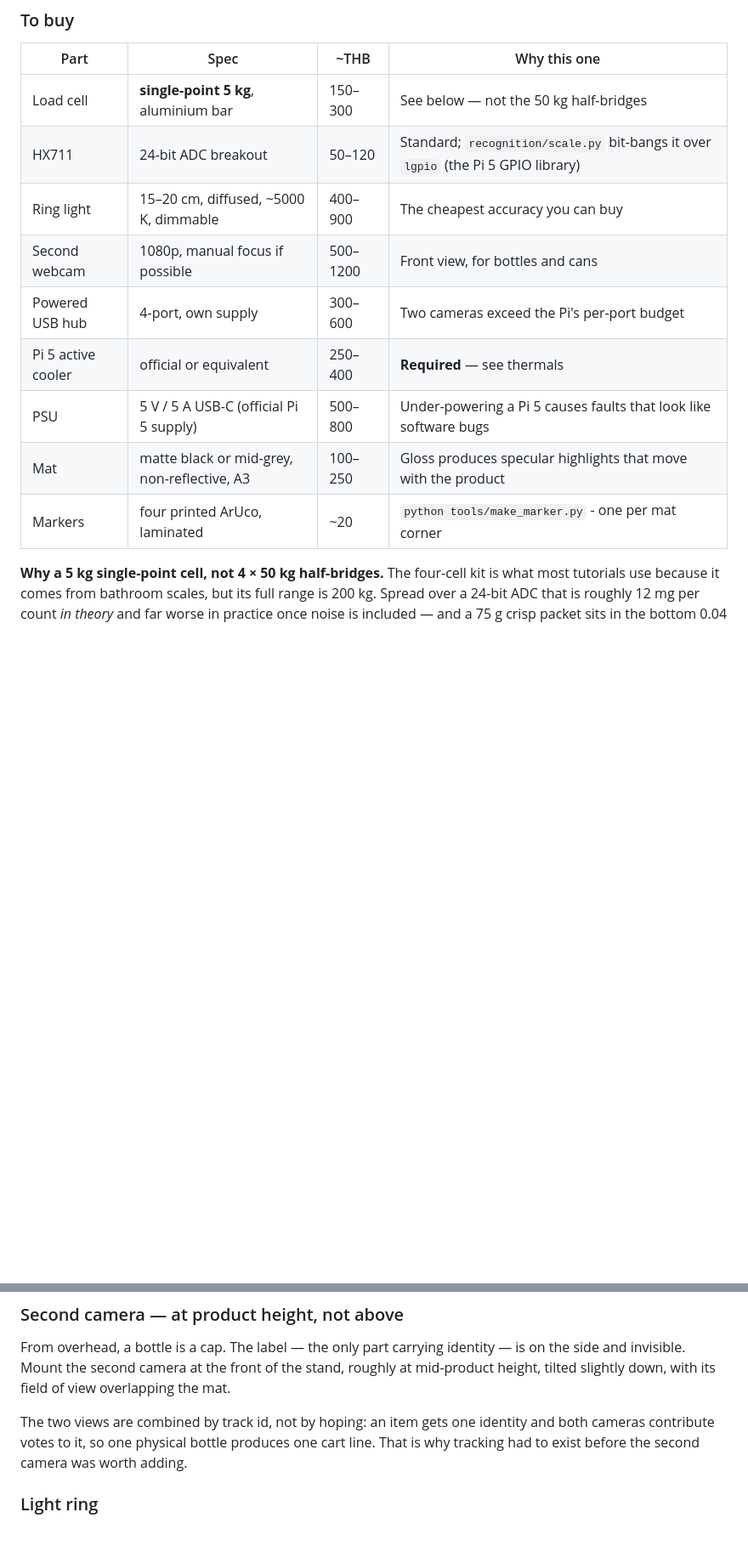
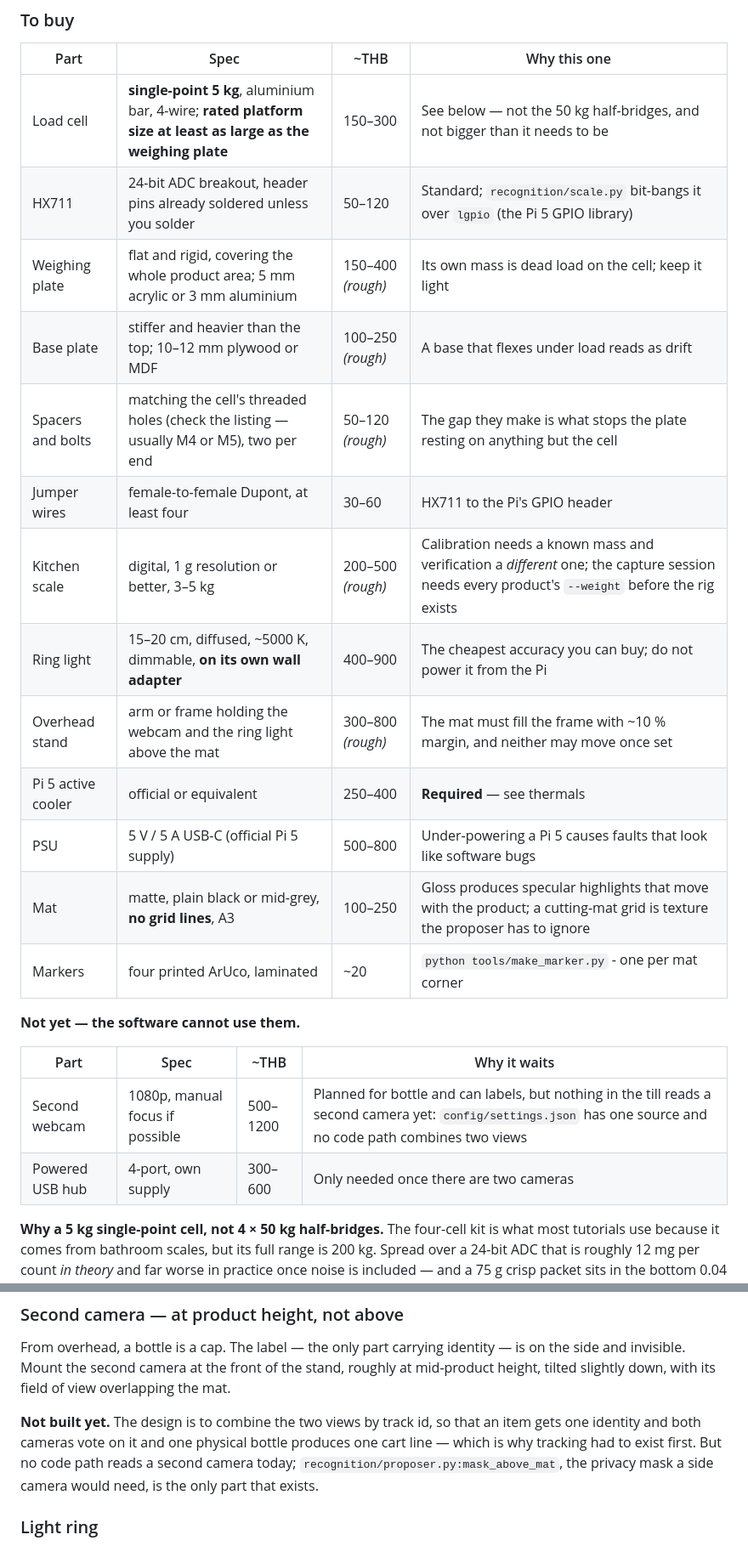
Before and after one commit to TheKaito2/ai-cashier, a Markdown page: docs/HARDWARE.md, 2 parts joined by grey strips. Shown: that part at 85% size. Rendered like a GitHub page; blank space fills up the shorter version.

```diff
--- a/docs/HARDWARE.md
+++ b/docs/HARDWARE.md
@@ -20,15 +20,26 @@ Prices are indicative Thai retail and should be checked before ordering.
 
 | Part | Spec | ~THB | Why this one |
 |---|---|---|---|
-| Load cell | **single-point 5 kg**, aluminium bar | 150–300 | See below — not the 50 kg half-bridges |
-| HX711 | 24-bit ADC breakout | 50–120 | Standard; `recognition/scale.py` bit-bangs it over `lgpio` (the Pi 5 GPIO library) |
-| Ring light | 15–20 cm, diffused, ~5000 K, dimmable | 400–900 | The cheapest accuracy you can buy |
-| Second webcam | 1080p, manual focus if possible | 500–1200 | Front view, for bottles and cans |
-| Powered USB hub | 4-port, own supply | 300–600 | Two cameras exceed the Pi's per-port budget |
+| Load cell | **single-point 5 kg**, aluminium bar, 4-wire; **rated platform size at least as large as the weighing plate** | 150–300 | See below — not the 50 kg half-bridges, and not bigger than it needs to be |
+| HX711 | 24-bit ADC breakout, header pins already soldered unless you solder | 50–120 | Standard; `recognition/scale.py` bit-bangs it over `lgpio` (the Pi 5 GPIO library) |
+| Weighing plate | flat and rigid, covering the whole product area; 5 mm acrylic or 3 mm aluminium | 150–400 *(rough)* | Its own mass is dead load on the cell; keep it light |
+| Base plate | stiffer and heavier than the top; 10–12 mm plywood or MDF | 100–250 *(rough)* | A base that flexes under load reads as drift |
+| Spacers and bolts | matching the cell's threaded holes (check the listing — usually M4 or M5), two per end | 50–120 *(rough)* | The gap they make is what stops the plate resting on anything but the cell |
+| Jumper wires | female-to-female Dupont, at least four | 30–60 | HX711 to the Pi's GPIO header |
+| Kitchen scale | digital, 1 g resolution or better, 3–5 kg | 200–500 *(rough)* | Calibration needs a known mass and verification a *different* one; the capture session needs every product's `--weight` before the rig exists |
+| Ring light | 15–20 cm, diffused, ~5000 K, dimmable, **on its own wall adapter** | 400–900 | The cheapest accuracy you can buy; do not power it from the Pi |
+| Overhead stand | arm or frame holding the webcam and the ring light above the mat | 300–800 *(rough)* | The mat must fill the frame with ~10 % margin, and neither may move once set |
 | Pi 5 active cooler | official or equivalent | 250–400 | **Required** — see thermals |
 | PSU | 5 V / 5 A USB-C (official Pi 5 supply) | 500–800 | Under-powering a Pi 5 causes faults that look like software bugs |
-| Mat | matte black or mid-grey, non-reflective, A3 | 100–250 | Gloss produces specular highlights that move with the product |
+| Mat | matte, plain black or mid-grey, **no grid lines**, A3 | 100–250 | Gloss produces specular highlights that move with the product; a cutting-mat grid is texture the proposer has to ignore |
 | Markers | four printed ArUco, laminated | ~20 | `python tools/make_marker.py` - one per mat corner |
+
+**Not yet — the software cannot use them.**
+
+| Part | Spec | ~THB | Why it waits |
+|---|---|---|---|
+| Second webcam | 1080p, manual focus if possible | 500–1200 | Planned for bottle and can labels, but nothing in the till reads a second camera yet: `config/settings.json` has one source and no code path combines two views |
+| Powered USB hub | 4-port, own supply | 300–600 | Only needed once there are two cameras |
 
 **Why a 5 kg single-point cell, not 4 × 50 kg half-bridges.** The four-cell kit is
 what most tutorials use because it comes from bathroom scales, but its full range
@@ -53,9 +82,11 @@ on the side and invisible. Mount the second camera at the front of the stand,
 roughly at mid-product height, tilted slightly down, with its field of view
 overlapping the mat.
 
-The two views are combined by track id, not by hoping: an item gets one identity
-and both cameras contribute votes to it, so one physical bottle produces one cart
-line. That is why tracking had to exist before the second camera was worth adding.
+**Not built yet.**  The design is to combine the two views by track id, so that an
+item gets one identity and both cameras vote on it and one physical bottle
+produces one cart line — which is why tracking had to exist first.  But no code
+path reads a second camera today; `recognition/proposer.py:mask_above_mat`, the
+privacy mask a side camera would need, is the only part that exists.
 
 ### Light ring
 Above and slightly forward of the mat, diffused, angled to avoid throwing the
```
Also changed, not shown: other parts of docs/HARDWARE.md (+19 -1 lines), docs/kb/09-state.md (+6 -0 lines).
